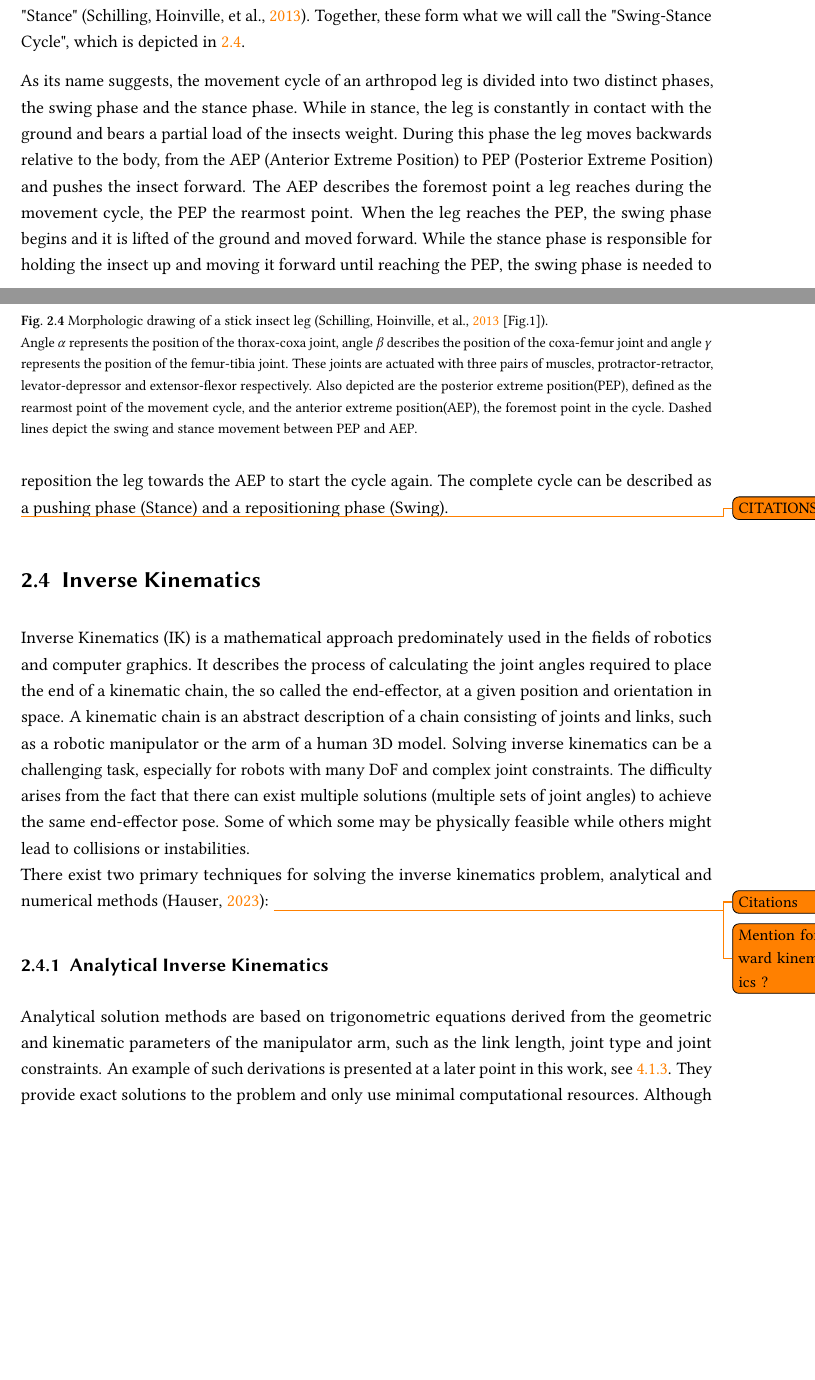
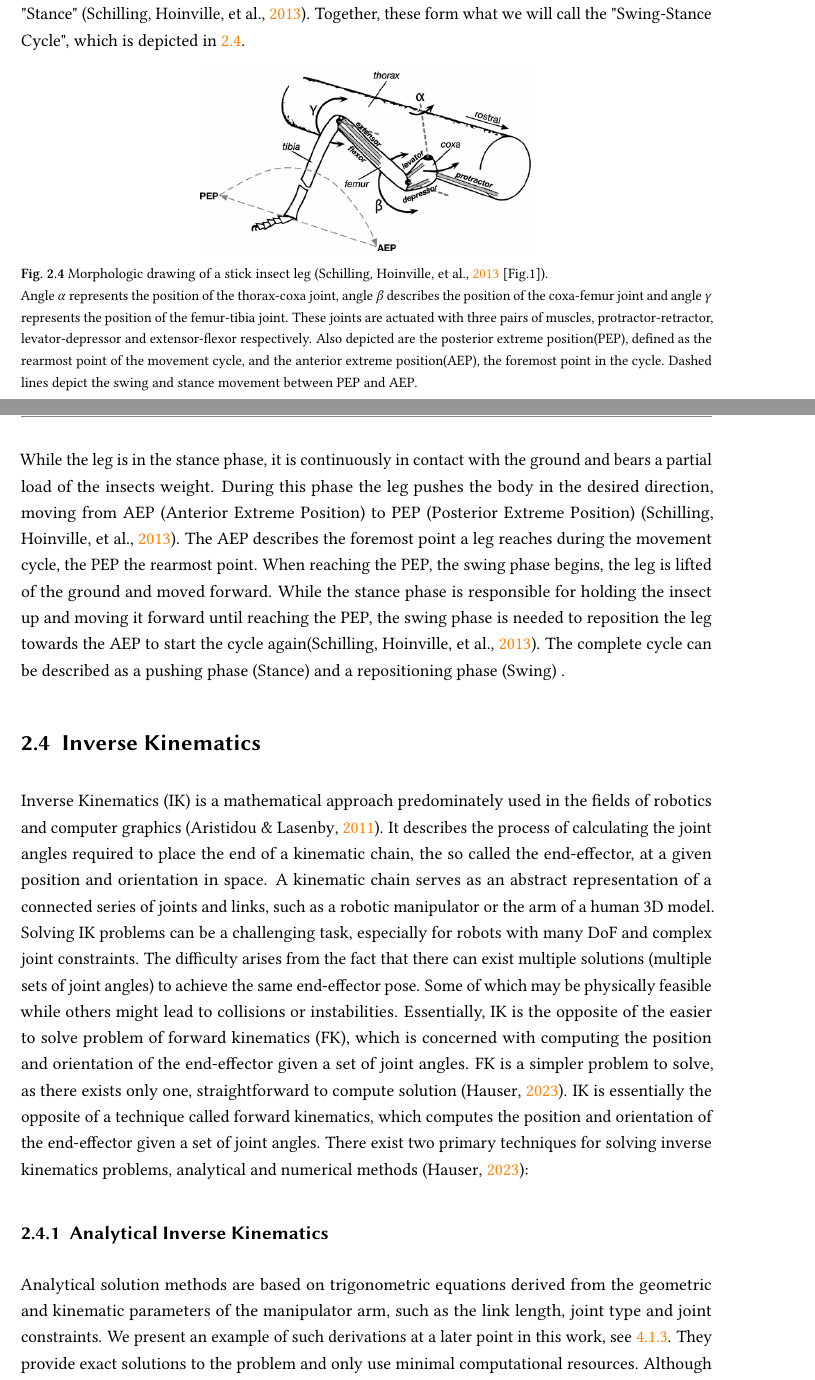
Before and after one commit to bastianklein612/Bachelor-Thesis, a LaTeX thesis (documents/thesis.tex, which reads documents/chapter/background.tex): two parts of pages 15 and 16 of 44, joined at a grey line, cut so that both start at the same text, the shorter picture padded with empty space. Compiled offline with pdfLaTeX.

Commit message:
Finished some TODOs, mainly added citations

```diff
--- a/documents/chapter/background.tex
+++ b/documents/chapter/background.tex
@@ -125,31 +124,29 @@ Together, these form what we will call the "Swing-Stance Cycle", which is depict
 	\label{figure: Stick insect leg}
 \end{figure}
 
-As its name suggests, the movement cycle of an arthropod leg is divided into two distinct phases, the swing phase and the stance phase.
-While in stance, the leg is constantly in contact with the ground and bears a partial load of the insects weight.
-During this phase the leg moves backwards relative to the body, from the AEP (Anterior Extreme Position) to PEP (Posterior Extreme Position) and pushes the insect forward.
+While the leg is in the stance phase, it is continuously in contact with the ground and bears a partial load of the insects weight.
+During this phase the leg pushes the body in the desired direction, moving from AEP (Anterior Extreme Position) to PEP (Posterior Extreme Position) \parencite{schilling2013walknet}.
 The AEP describes the foremost point a leg reaches during the movement cycle, the PEP the rearmost point.
-When the leg reaches the PEP, the swing phase begins and it is lifted of the ground and moved forward.
-While the stance phase is responsible for holding the insect up and moving it forward until reaching the PEP, the swing phase is needed to reposition the leg towards the AEP to start the cycle again.
-The complete cycle can be described as a pushing phase (Stance) and a repositioning phase (Swing).
-
-\todo{CITATIONS}
+When reaching the PEP, the swing phase begins, the leg is lifted of the ground and moved forward.
+While the stance phase is responsible for holding the insect up and moving it forward until reaching the PEP, the swing phase is needed to reposition the leg towards the AEP to start the cycle again\parencite{schilling2013walknet}.
+The complete cycle can be described as a pushing phase (Stance) and a repositioning phase (Swing) .
 
 
 \section{Inverse Kinematics}
-Inverse Kinematics (IK) is a mathematical approach predominately used in the fields of robotics and computer graphics.
+Inverse Kinematics (IK) is a mathematical approach predominately used in the fields of robotics and computer graphics \parencite{AristidouFABRIK}.
 It describes the process of calculating the joint angles required to place the end of a kinematic chain, the so called the end-effector, at a given position and orientation in space.
-A kinematic chain is an abstract description of a chain consisting of joints and links, such as a robotic manipulator or the arm of a human 3D model.
-Solving inverse kinematics can be a challenging task, especially for robots with many DoF and complex joint constraints.
+A kinematic chain serves as an abstract representation of a connected series of joints and links, such as a robotic manipulator or the arm of a human 3D model.
+Solving IK problems can be a challenging task, especially for robots with many DoF and complex joint constraints.
 The difficulty arises from the fact that there can exist multiple solutions (multiple sets of joint angles) to achieve the same end-effector pose.
-Some of which some may be physically feasible while others might lead to collisions or instabilities.\\
-There exist two primary techniques for solving the inverse kinematics problem, analytical and numerical methods \parencite{inverseKinematicsIllinois}:
-\todo{Citations}
-\todo{Mention forward kinematics ?}
+Some of which may be physically feasible while others might lead to collisions or instabilities.
+Essentially, IK is the opposite of the easier to solve problem of forward kinematics (FK), which is concerned with computing the position and orientation of the end-effector given a set of joint angles.
+FK is a simpler problem to solve, as there exists only one, straightforward to compute solution \parencite{inverseKinematicsIllinois}.
+ IK is essentially the opposite of a technique called forward kinematics, which computes the position and orientation of the end-effector given a set of joint angles.
+There exist two primary techniques for solving inverse kinematics problems, analytical and numerical methods \parencite{inverseKinematicsIllinois}:
 
 \subsection{Analytical Inverse Kinematics}
 Analytical solution methods are based on trigonometric equations derived from the geometric and kinematic parameters of the manipulator arm, such as the link length, joint type and joint constraints.
-An example of such derivations is presented at a later point in this work, see \ref{subsubsec: IK Solver}.
+We present an example of such derivations at a later point in this work, see \ref{subsubsec: IK Solver}.
 They provide exact solutions to the problem and only use minimal computational resources.
 Although very efficient and precise, the analytical approach is generally only feasible for kinematic chains with a small number of DoF.
 If the kinematic chain contains redundant DoFs, meaning it possesses more DoF than the dimension of the workspace it is in, there can exist multiple or even infinite solutions to the IK problem \parencite{inverseKinematicsIllinois}.
```
Also changed, not shown: documents/chapter/introduction.tex (+3 -3 lines), documents/sources.bib (+31 -0 lines), documents/chapter/background.tex (13 more changed lines).
